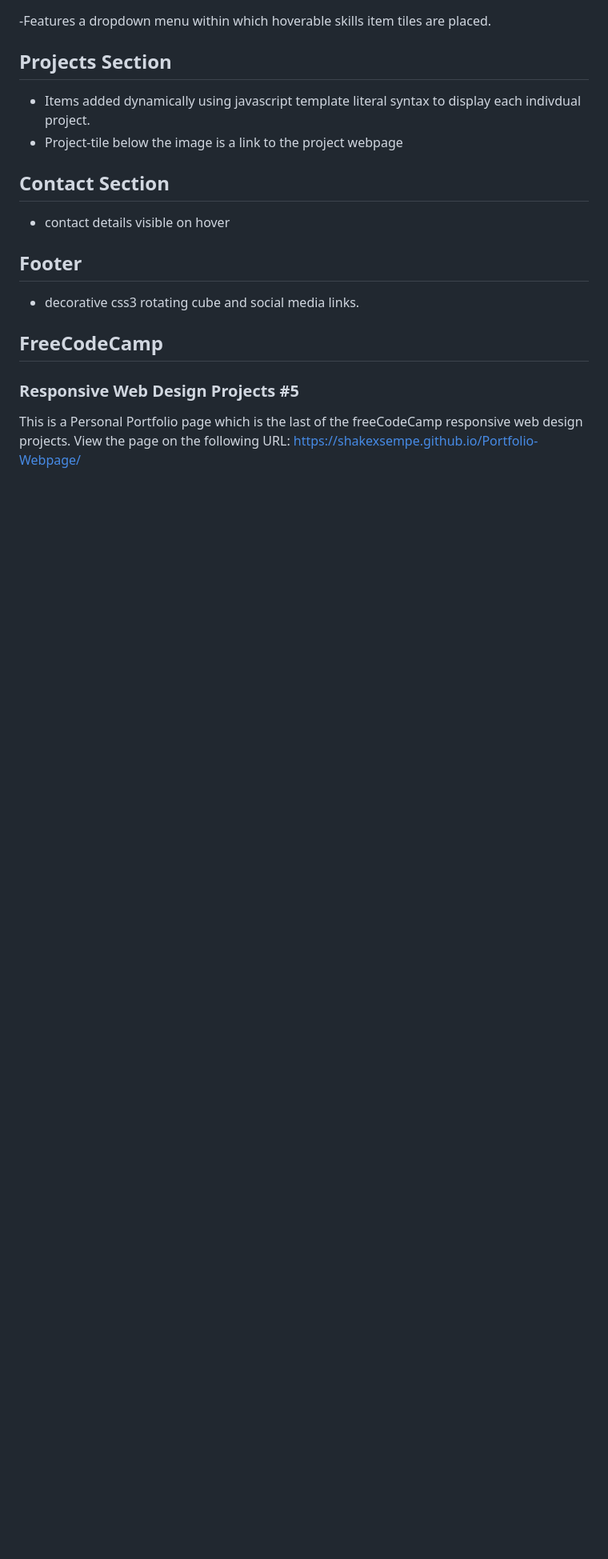
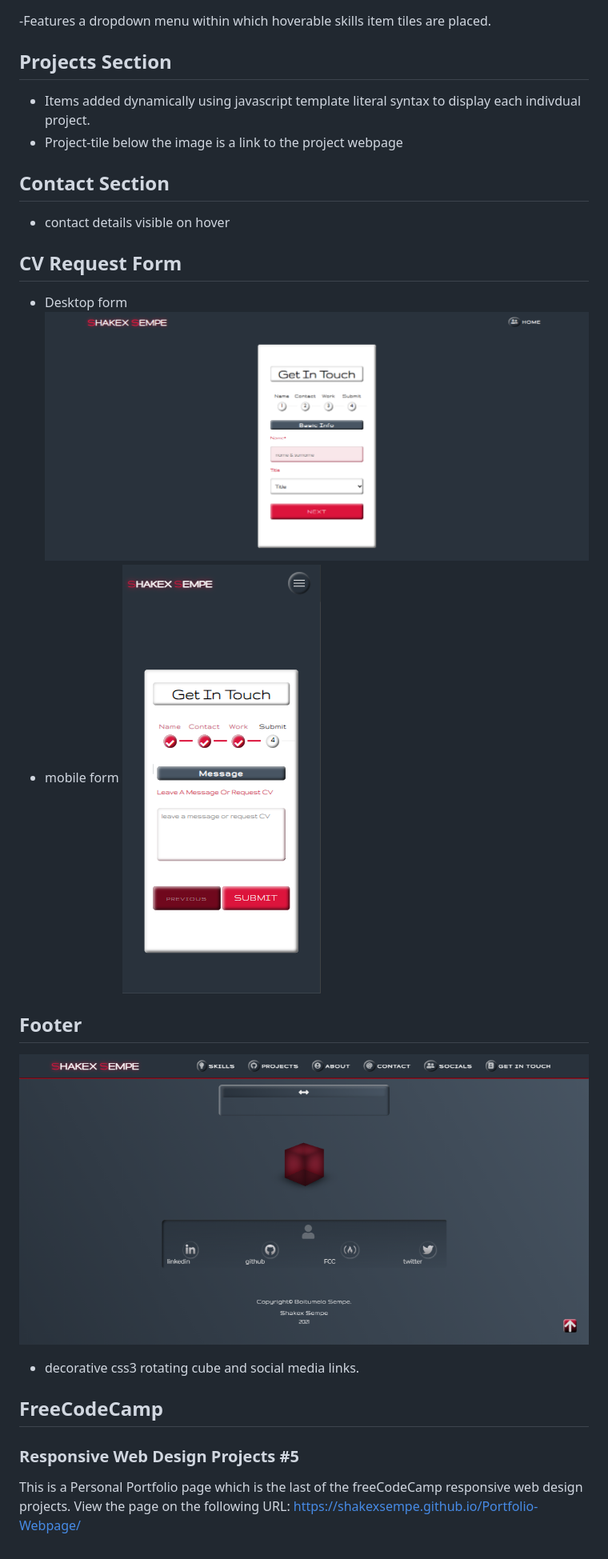
Before and after one commit to ShakexSempe/Portfolio-Webpage, a Markdown page: README.md, the part around the change printed below. Shown: that part at 80% size. Drawn GitHub-style; pictures changed too: img/desktop-footer.png (added), img/desktop-form.png (added), img/mobile-form.png (added); blank space fills up the shorter version.

Commit message:
pudated README

```diff
--- a/README.md
+++ b/README.md
@@ -20,7 +24,16 @@
 ## Contact Section
 - contact details visible on hover
 
+## CV Request Form
+- Desktop form
+![](./img/desktop-form.png)
+- mobile form
+![](./img/mobile-form.png)
+
+
 ## Footer
+![](./img/desktop-footer.png)
+
 - decorative css3 rotating cube and social media links.
 
 
```
Also changed, not shown: other parts of README.md (+4 -0 lines), img/desktop.png (added), img/sidebar.png (added).
